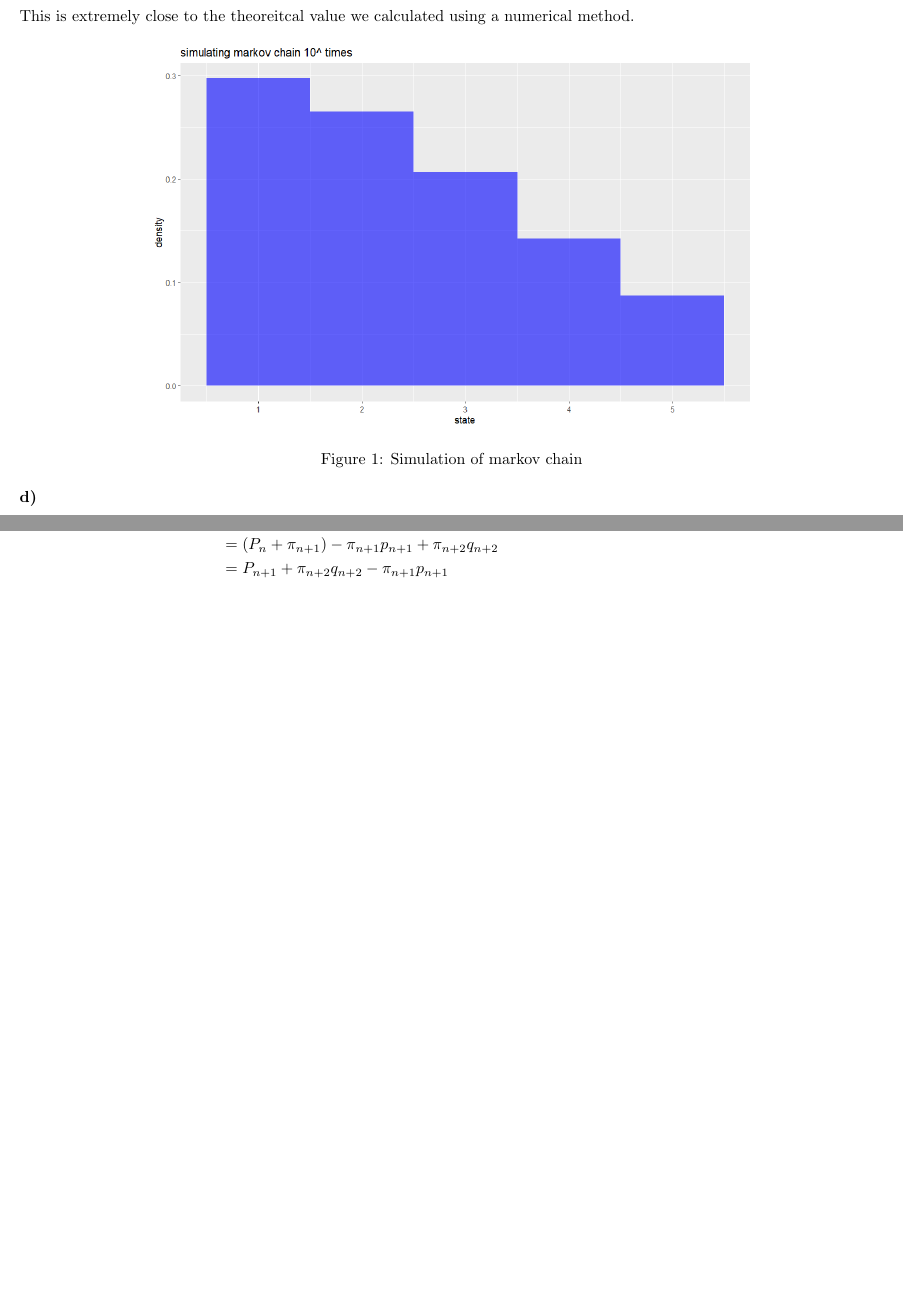
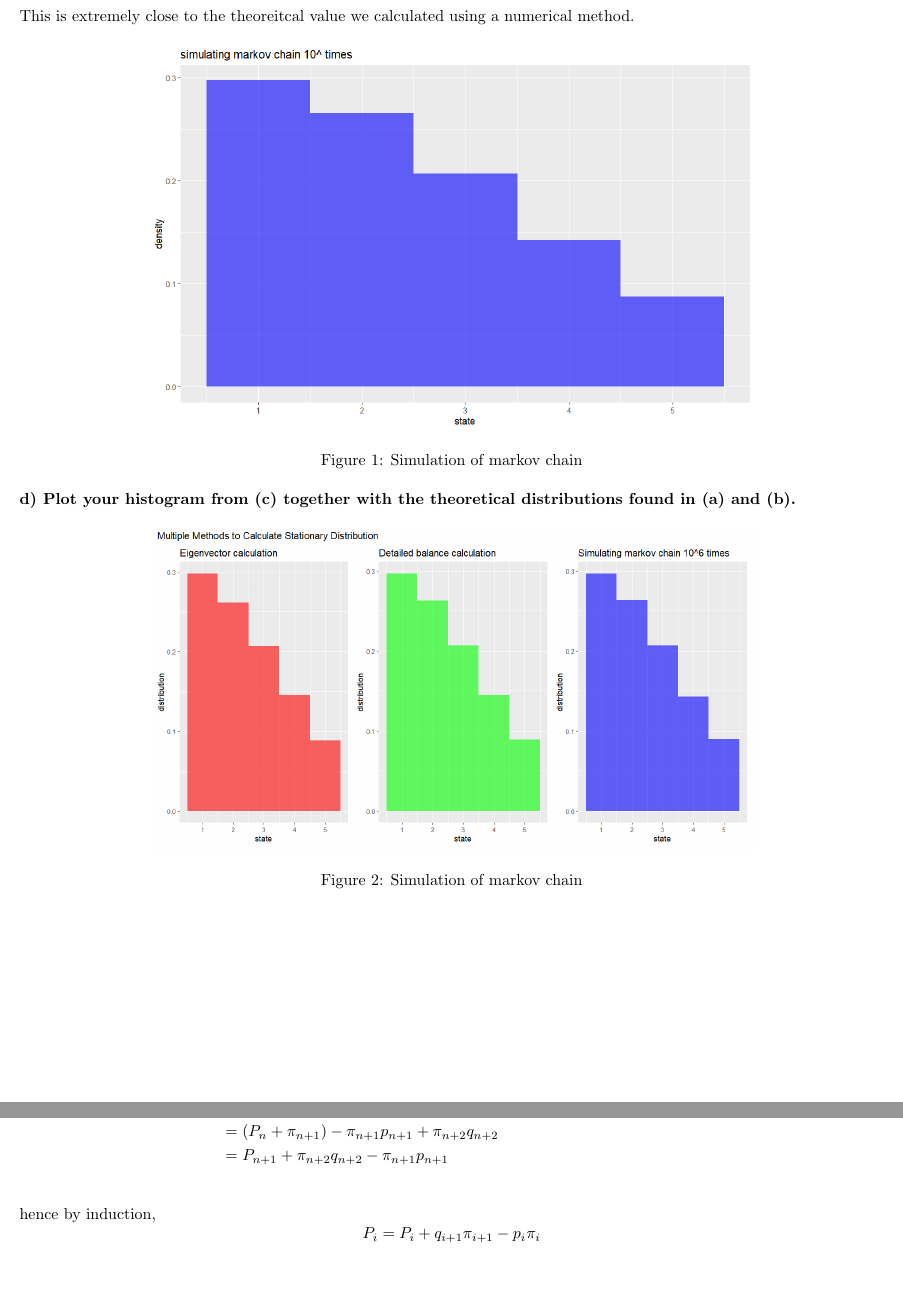
Before and after one commit to nguyencquan/Markov2026, a LaTeX problem sheet (Homework5/HW5.tex): two parts of pages 3 and 6 of 6 before the commit and two parts of pages 3 and 7 of 7 after it, joined at a grey line, cut so that both start at the same text, the shorter picture padded with empty space. Compiled offline with pdfLaTeX.

Commit message:
Homework finalized

```diff
--- a/Homework5/HW5.tex
+++ b/Homework5/HW5.tex
@@ -122,5 +122,10 @@ This is extremely close to the theoreitcal value we calculated using a numerical
     \caption{Simulation of markov chain}
 \end{figure}
 
-\textbf{d) }
+\textbf{d) Plot your histogram from (c) together with the theoretical distributions found in (a) and (b).}
+\begin{figure}[h!]
+    \centering
+    \includegraphics[width=0.7\linewidth]{stationaryDistributions.png}
+    \caption{Simulation of markov chain}
+\end{figure}
 
@@ -277,4 +284,6 @@ Then we have
     &=P_{n+1} + \pi_{n+2}q_{n+2}-\pi_{n+1}p_{n+1}\\
 \end{align*}
 
+hence by induction, $$P_i = P_i + q_{i+1}\pi_{i+1}-p_i\pi_i$$
+
 \end{document}
```
Also changed, not shown: Homework5/HW5.pdf, Homework5/stationaryDistributions.png (added), Homework5/HW5.tex (8 more changed lines), 7 other files.
